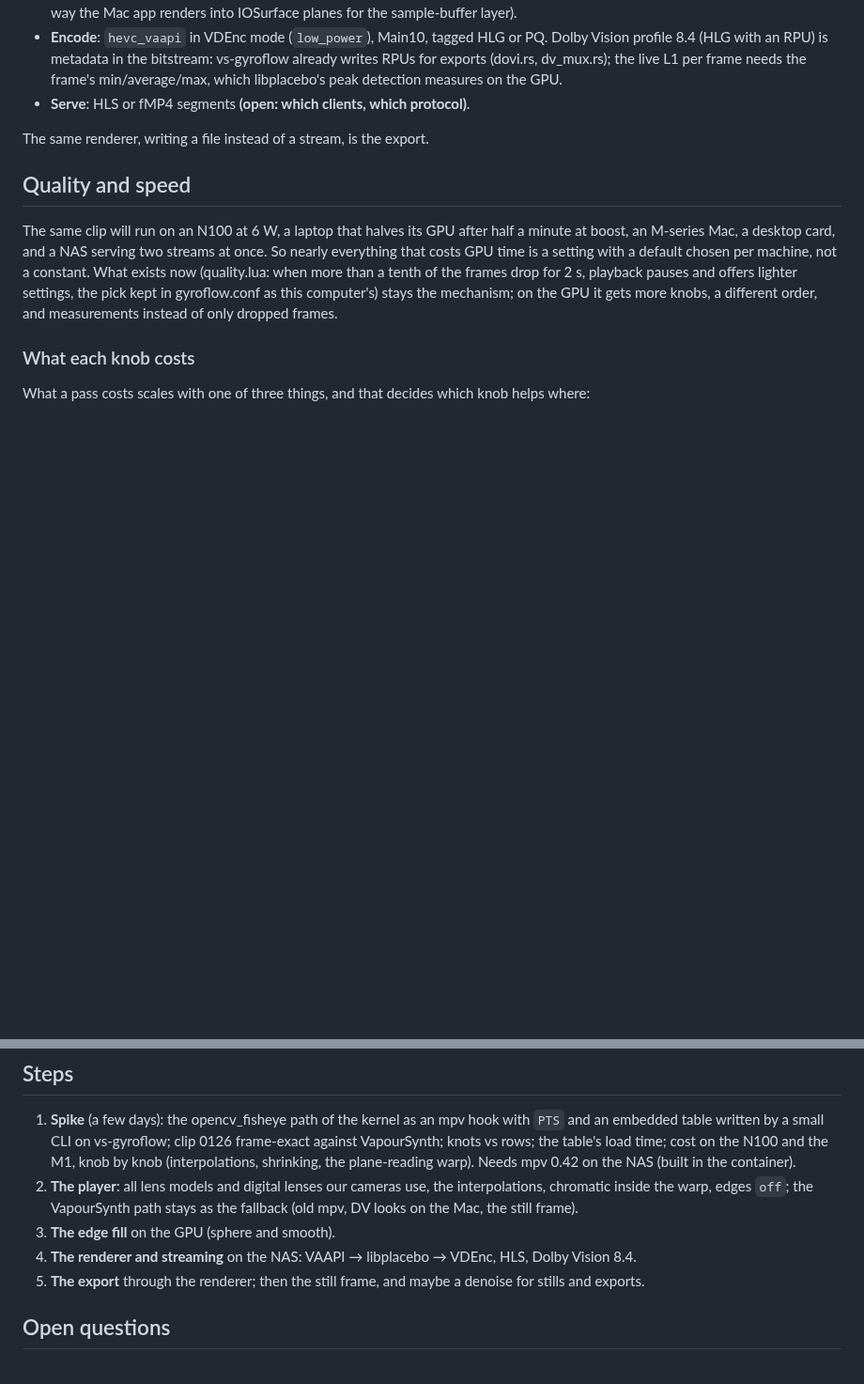
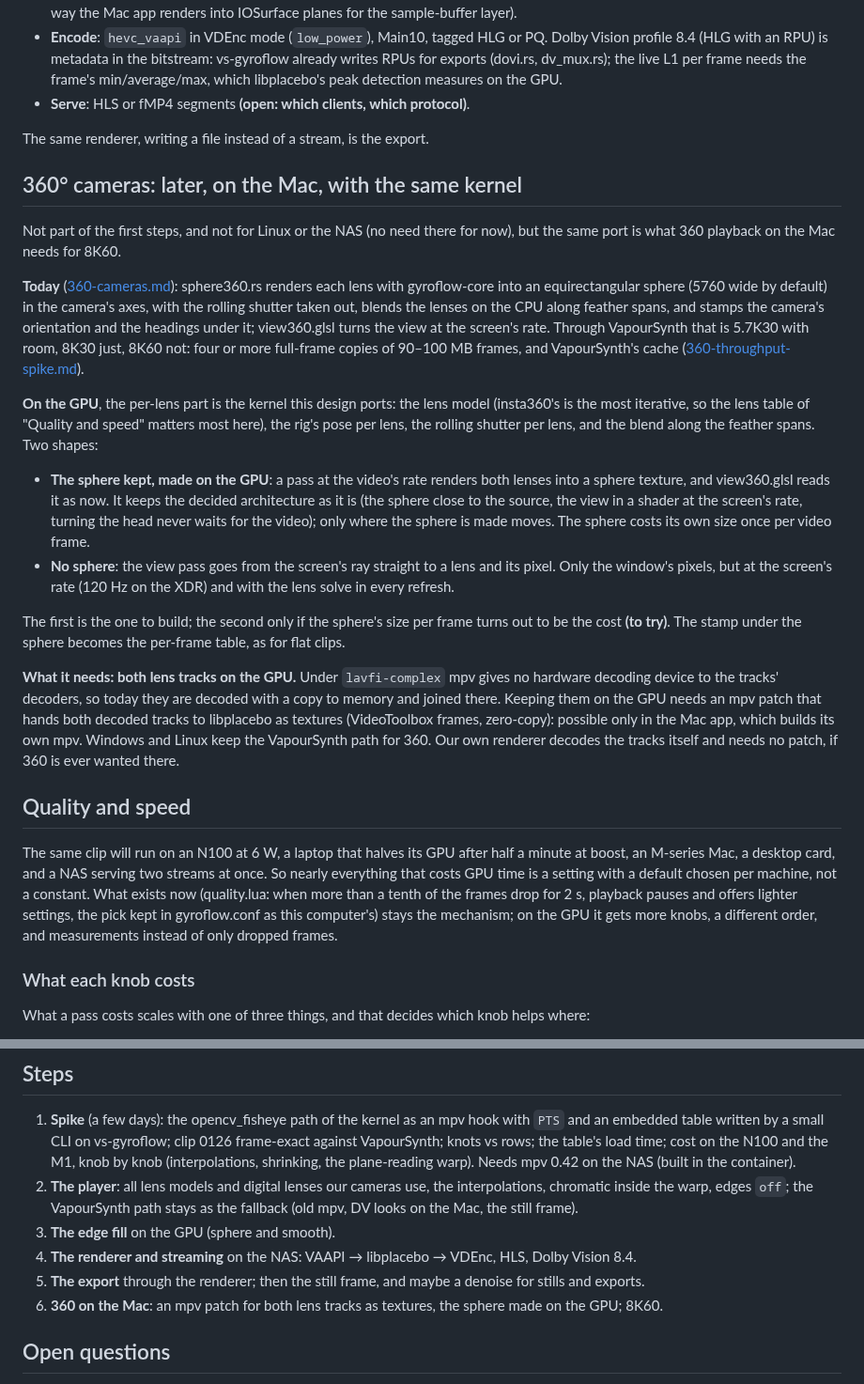
Before and after one commit to anton-belkin/ActionFootagePlayer, a Markdown page: docs/gpu-render.md, 2 parts joined by grey strips. Shown at 94% size. GitHub-like rendering; blank space fills up the shorter version.

Commit message:
Design: 360 cameras later, on the Mac, with the same kernel (the sphere made on the GPU, both lens tracks as textures through an mpv patch)
Co-Authored-By: Claude Opus 5.5 <noreply@anthropic.com>

```diff
--- a/docs/gpu-render.md
+++ b/docs/gpu-render.md
@@ -247,6 +247,37 @@ stream (1080p HDR, Dolby Vision if possible). Its render:
 
 The same renderer, writing a file instead of a stream, is the export.
 
+## 360° cameras: later, on the Mac, with the same kernel
+
+Not part of the first steps, and not for Linux or the NAS (no need there for now), but the same port is what 360
+playback on the Mac needs for 8K60.
+
+**Today** ([360-cameras.md](360-cameras.md)): sphere360.rs renders each lens with gyroflow-core into an
+equirectangular sphere (5760 wide by default) in the camera's axes, with the rolling shutter taken out, blends the
+lenses on the CPU along feather spans, and stamps the camera's orientation and the headings under it; view360.glsl
+turns the view at the screen's rate. Through VapourSynth that is 5.7K30 with room, 8K30 just, 8K60 not: four or more
+full-frame copies of 90–100 MB frames, and VapourSynth's cache ([360-throughput-spike.md](360-throughput-spike.md)).
+
+**On the GPU**, the per-lens part is the kernel this design ports: the lens model (insta360's is the most iterative,
+so the lens table of "Quality and speed" matters most here), the rig's pose per lens, the rolling shutter per lens,
+and the blend along the feather spans. Two shapes:
+
+- **The sphere kept, made on the GPU**: a pass at the video's rate renders both lenses into a sphere texture, and
+  view360.glsl reads it as now. It keeps the decided architecture as it is (the sphere close to the source, the view
+  in a shader at the screen's rate, turning the head never waits for the video); only where the sphere is made moves.
+  The sphere costs its own size once per video frame.
+- **No sphere**: the view pass goes from the screen's ray straight to a lens and its pixel. Only the window's pixels,
+  but at the screen's rate (120 Hz on the XDR) and with the lens solve in every refresh.
+
+The first is the one to build; the second only if the sphere's size per frame turns out to be the cost **(to try)**.
+The stamp under the sphere becomes the per-frame table, as for flat clips.
+
+**What it needs: both lens tracks on the GPU.** Under `lavfi-complex` mpv gives no hardware decoding device to the
+tracks' decoders, so today they are decoded with a copy to memory and joined there. Keeping them on the GPU needs an
+mpv patch that hands both decoded tracks to libplacebo as textures (VideoToolbox frames, zero-copy): possible only in
+the Mac app, which builds its own mpv. Windows and Linux keep the VapourSynth path for 360. Our own renderer decodes
+the tracks itself and needs no patch, if 360 is ever wanted there.
+
 ## Quality and speed
 
 The same clip will run on an N100 at 6 W, a laptop that halves its GPU after half a minute at boost, an M-series Mac,
@@ -323,6 +354,7 @@ full chromatic, the video's size), as `paused_full_size` does now.
 3. **The edge fill** on the GPU (sphere and smooth).
 4. **The renderer and streaming** on the NAS: VAAPI → libplacebo → VDEnc, HLS, Dolby Vision 8.4.
 5. **The export** through the renderer; then the still frame, and maybe a denoise for stills and exports.
+6. **360 on the Mac**: an mpv patch for both lens tracks as textures, the sphere made on the GPU; 8K60.
 
 ## Open questions
 
```
